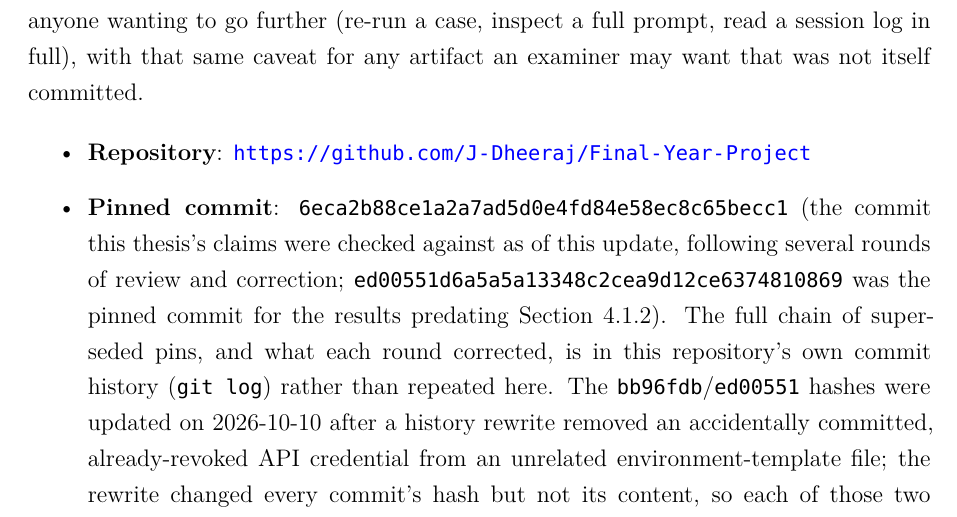
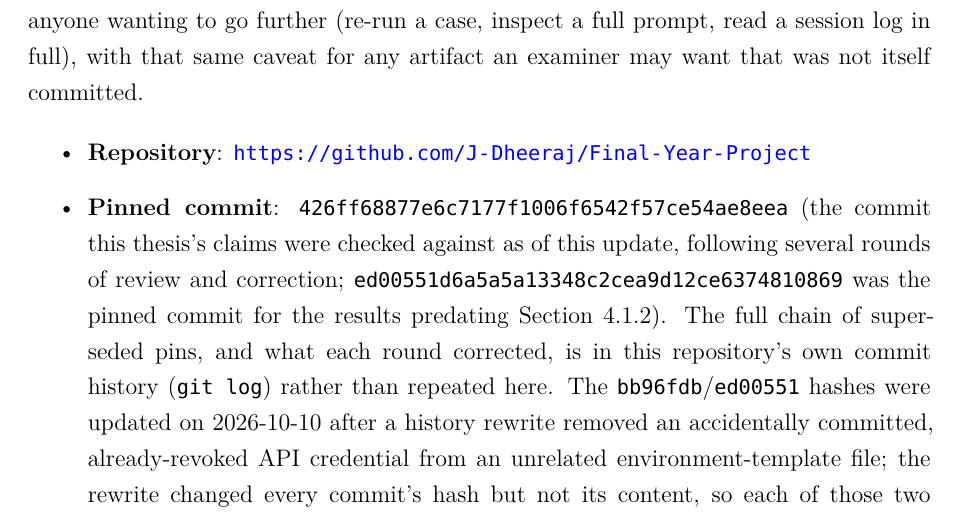
Before and after one commit to J-Dheeraj/Final-Year-Project, a LaTeX thesis (free5gc_full_deployment/FYP_Report_main_upgraded.tex): part of page 104 of 106, cut so that both start at the same text. Compiled offline with XeLaTeX; a missing font is replaced by an installed copy or a similar font.

Commit message:
docs: update Appendix D pinned commit to R09/R11/R15/R16/R17 editorial-fix commit (426ff68)

```diff
--- a/free5gc_full_deployment/FYP_Report_main_upgraded.tex
+++ b/free5gc_full_deployment/FYP_Report_main_upgraded.tex
@@ -1418,7 +1418,7 @@ The tracked reports, session logs, prompts, and source code referenced in this t
 
 \begin{itemize}
 \item \textbf{Repository}: \url{https://github.com/J-Dheeraj/Final-Year-Project}
-\item \textbf{Pinned commit}: \texttt{6eca2b88ce1a2a7ad5d0e4fd84e58ec8c65becc1} (the commit this thesis's claims were checked against as of this update, following several rounds of review and correction; \texttt{ed00551d6a5a5a13348c2cea9d12ce6374810869} was the pinned commit for the results predating Section~\ref{sec:corrected-validator}). The full chain of superseded pins, and what each round corrected, is in this repository's own commit history (\texttt{git log}) rather than repeated here. The \texttt{bb96fdb}/\texttt{ed00551} hashes were updated on 2026-10-10 after a history rewrite removed an accidentally committed, already-revoked API credential from an unrelated environment-template file; the rewrite changed every commit's hash but not its content, so each of those two hashes still points to the same commit content the original pin identified. As with every prior pin in this project, \texttt{git tag -l 'fyp-rd-freeze-*'} lists any newer freeze tag superseding this one.
+\item \textbf{Pinned commit}: \texttt{426ff68877e6c7177f1006f6542f57ce54ae8eea} (the commit this thesis's claims were checked against as of this update, following several rounds of review and correction; \texttt{ed00551d6a5a5a13348c2cea9d12ce6374810869} was the pinned commit for the results predating Section~\ref{sec:corrected-validator}). The full chain of superseded pins, and what each round corrected, is in this repository's own commit history (\texttt{git log}) rather than repeated here. The \texttt{bb96fdb}/\texttt{ed00551} hashes were updated on 2026-10-10 after a history rewrite removed an accidentally committed, already-revoked API credential from an unrelated environment-template file; the rewrite changed every commit's hash but not its content, so each of those two hashes still points to the same commit content the original pin identified. As with every prior pin in this project, \texttt{git tag -l 'fyp-rd-freeze-*'} lists any newer freeze tag superseding this one.
 \end{itemize}
 
 \begin{longtable}{@{}p{6.5cm}p{6cm}@{}}
```
